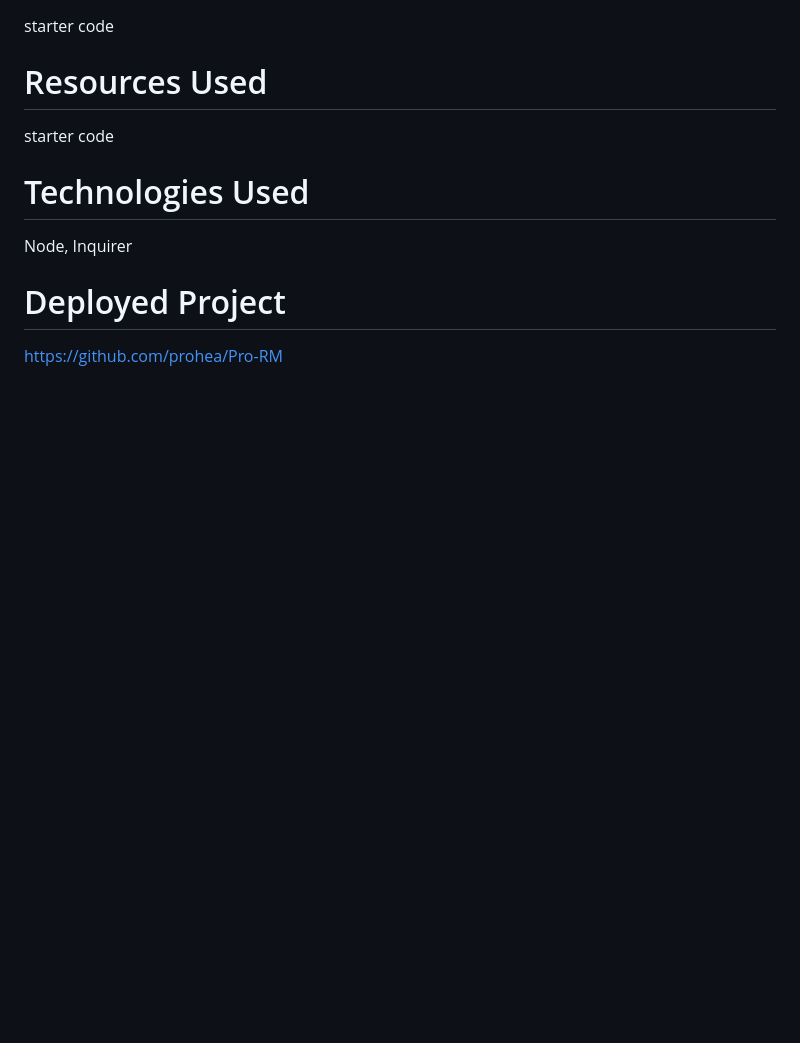
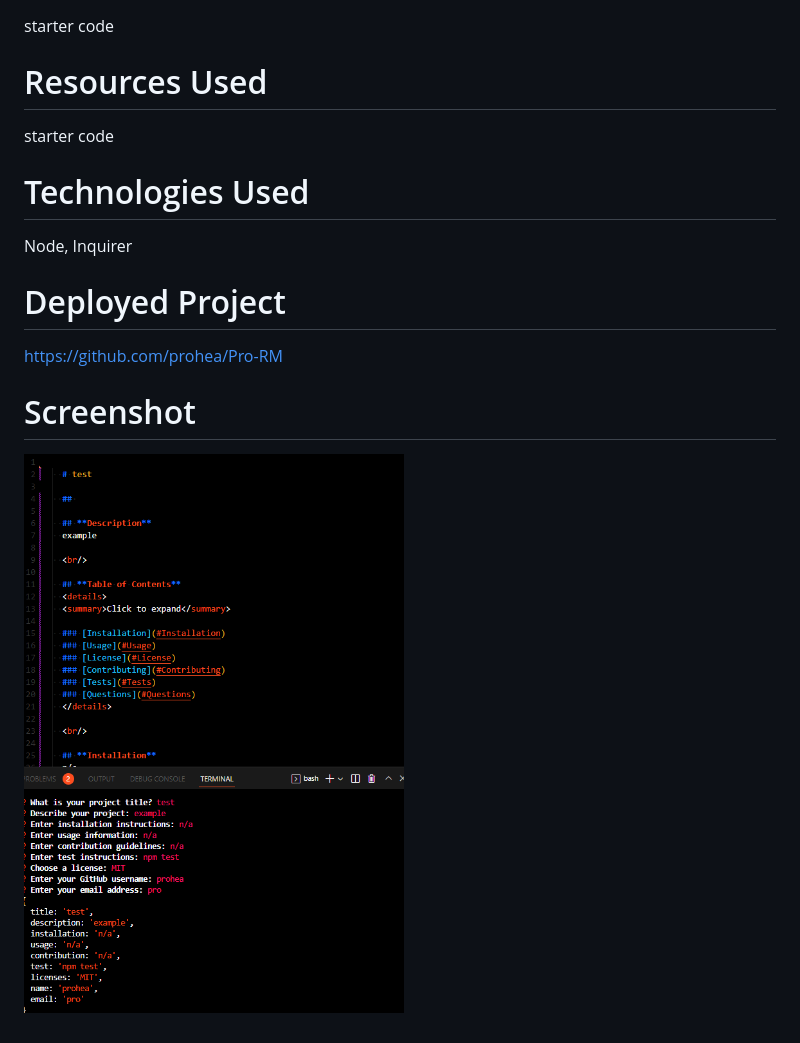
Before and after one commit to prohea/Pro-RM, a Markdown page: README.md, the part around the change. GitHub-like rendering; pictures changed too: Assets/img/readme.png (added); blank space fills up the shorter version.

Commit message:
added screenshot

```diff
--- a/README.md
+++ b/README.md
@@ -36,3 +36,6 @@ Node, Inquirer
 
 # Deployed Project
 https://github.com/prohea/Pro-RM
+
+# Screenshot
+![Pro-ReadME](./Assets/img/readme.png)
```
Also changed, not shown: 2 other files.
